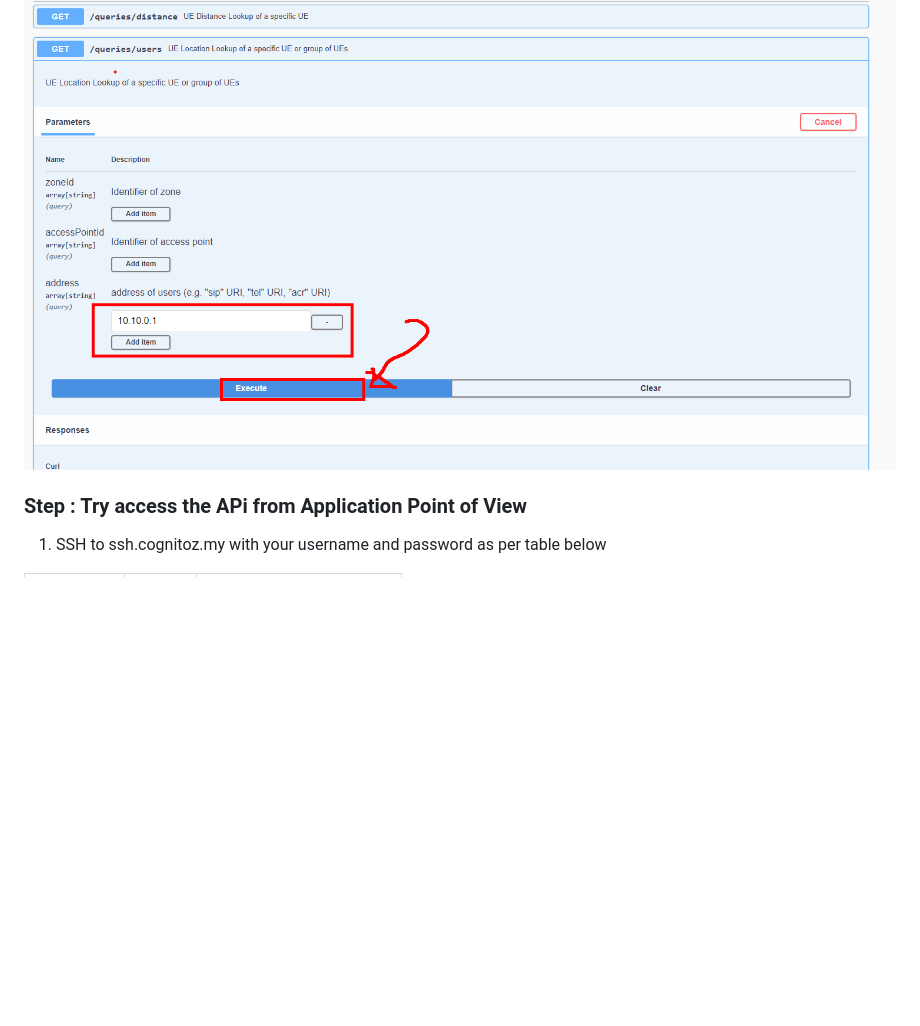
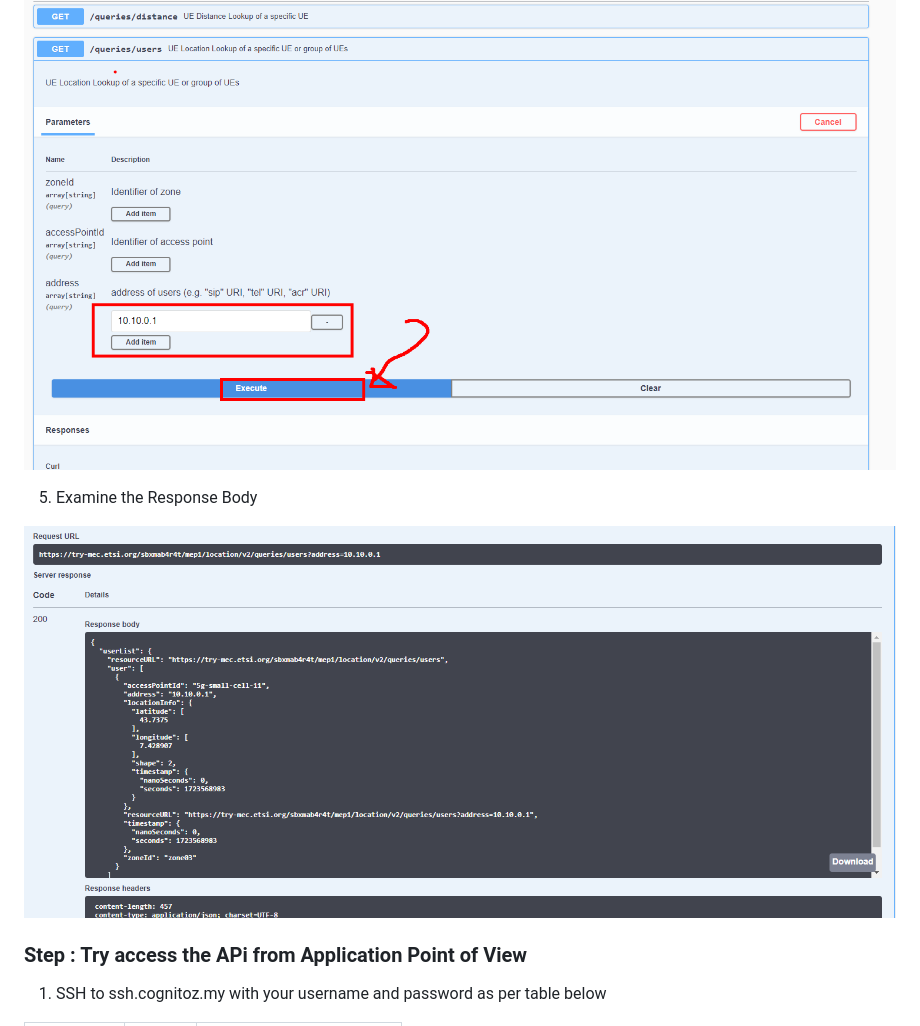
Before and after one commit to chthong/mec_labs, a Markdown page: lab2/README.md, the part around the change. GitHub-like rendering; pictures changed too: lab2/image-9.png (added); blank space fills up the shorter version.

```diff
--- a/lab2/README.md
+++ b/lab2/README.md
@@ -186,7 +186,9 @@ docker-compose -f ci-scripts/docker-compose.yaml ps
 ![alt text](image-8.png)
 
 
+5. Examine the Response Body
 
+![alt text](image-9.png)
 
 
 
```
